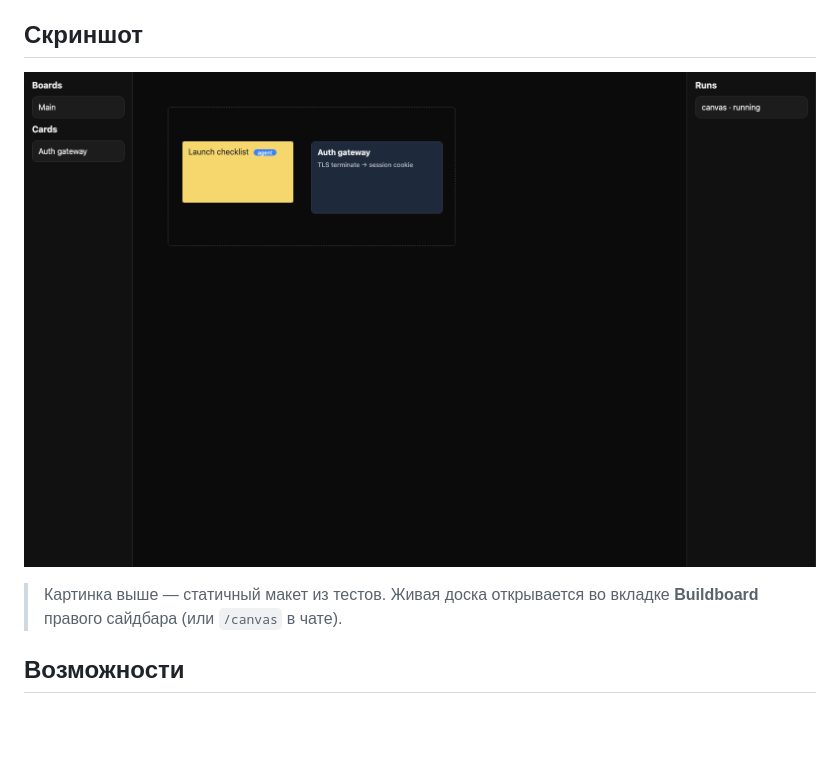
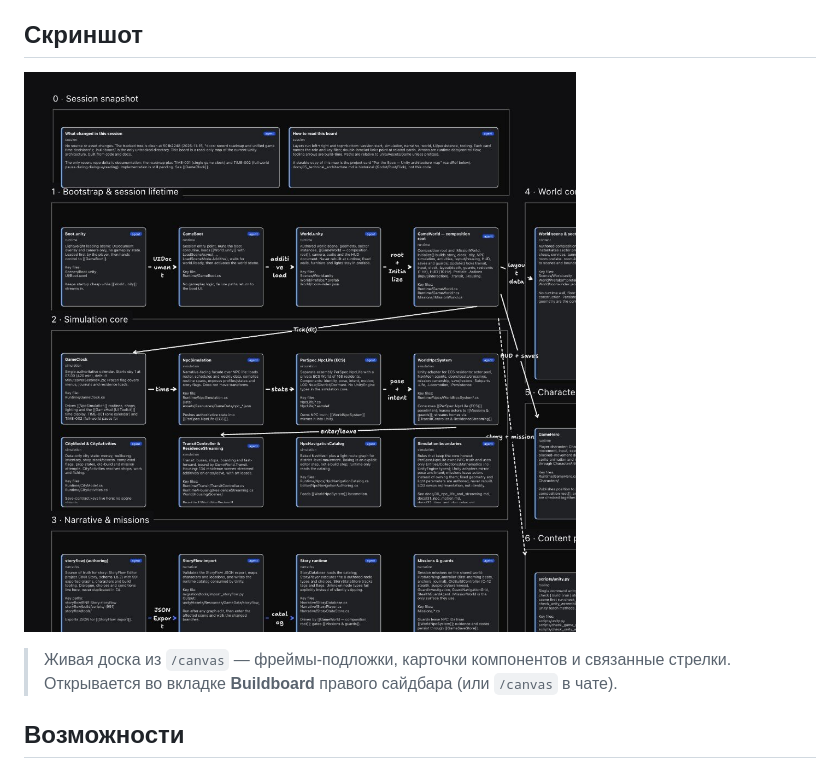
Before and after one commit to bondiano/dsh-buildboard, a Markdown page: README.ru.md, the part around the change. Rendered like a GitHub page; pictures changed too: docs/screenshots/board.jpg (added), docs/screenshots/board.png (deleted); blank space fills up the shorter version.

Commit message:
feat: tldraw buildboard with cards, runs and /canvas

```diff
--- a/README.ru.md
+++ b/README.ru.md
@@ -6,9 +6,9 @@
 
 ## Скриншот
 
-![Макет раскладки Buildboard (e2e-стенд, не интерактивный UI)](docs/screenshots/board.png)
+![Доска архитектуры Buildboard `/canvas` с фреймами, карточками и подписанными стрелками](docs/screenshots/board.jpg)
 
-> Картинка выше — статичный макет из тестов. Живая доска открывается во вкладке **Buildboard** правого сайдбара (или `/canvas` в чате).
+> Живая доска из `/canvas` — фреймы-подложки, карточки компонентов и связанные стрелки. Открывается во вкладке **Buildboard** правого сайдбара (или `/canvas` в чате).
 
 ## Возможности
 
```
Also changed, not shown: README.md (+2 -2 lines), 1 other file.
